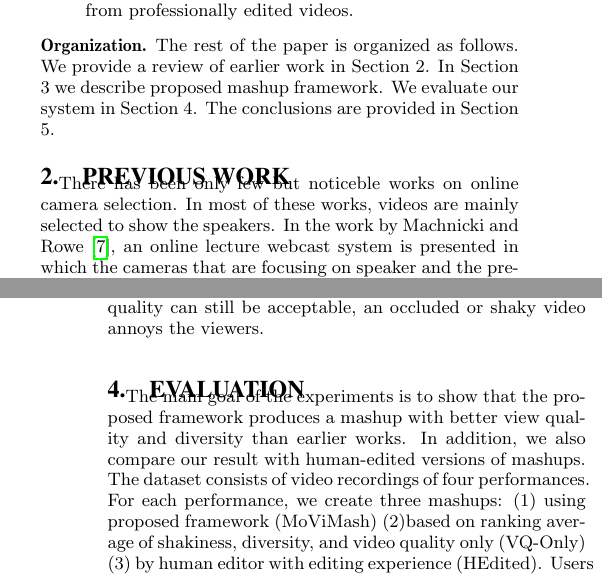
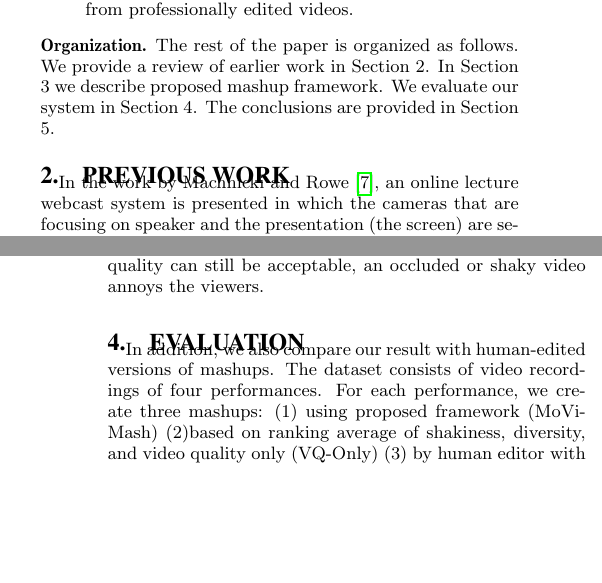
Before and after one commit to 2016csb1062/latex, a LaTeX paper (new.tex): two parts of the columns of pages 2 and 8 of 11, joined at a grey line, cut so that both start at the same text, the shorter picture padded with empty space. Compiled offline with pdfLaTeX.

Commit message:
removed  sentences

```diff
--- a/new.tex
+++ b/new.tex
@@ -110,7 +110,7 @@ We provide a review of earlier work in Section 2. In Section 3 we
 describe proposed mashup framework. We evaluate our system in
 Section 4. The conclusions are provided in Section 5.
 \section{PREVIOUS WORK}
-There has been only few but noticeble works on online camera selection. In most of these works, videos are mainly selected to show the speakers. In the work by Machnicki and Rowe \cite{9}, an online lecture webcast system is presented in which the cameras that are focusing on speaker and the presentation (the screen) are selected iteratively until anybody from audience asks question. When audience ask question, the camera that is focusing the person asking question is selected. The automatic selection of cameras in a lecture webcast is extended by Zhang et al. \cite{21} to include audio based localization and speaker tracking. Similar approach is taken by Cutler et al. \cite{6} in a meeting scenario where camera that shows the current speaker is selected. Ranjan et al. \cite{12} use face tracking and audio analysis to show the close-up of the person talking. Since performers play more important role than speakers in live concerts, a speaker based selection is not appropriate. Further, the faces are generally far from the camera which cannot be detected. Therefore, face detection is not a reliable basis to select videos.
+ In the work by Machnicki and Rowe \cite{9}, an online lecture webcast system is presented in which the cameras that are focusing on speaker and the presentation (the screen) are selected iteratively until anybody from audience asks question. When audience ask question, the camera that is focusing the person asking question is selected. The automatic selection of cameras in a lecture webcast is extended by Zhang et al. \cite{21} to include audio based localization and speaker tracking. Similar approach is taken by Cutler et al. \cite{6} in a meeting scenario where camera that shows the current speaker is selected. Ranjan et al. \cite{12} use face tracking and audio analysis to show the close-up of the person talking. Since performers play more important role than speakers in live concerts, a speaker based selection is not appropriate. Further, the faces are generally far from the camera which cannot be detected. Therefore, face detection is not a reliable basis to select videos.
 
 \begin{table*}
 \centering
@@ -447,7 +447,7 @@ by the total time over which history is stored.
 \end{figure}
 
     \section{EVALUATION}
-    The main goal of the experiments is to show that the proposed framework produces a mashup with better view quality and diversity than earlier works. In addition, we also compare our result with human-edited versions of mashups. The dataset consists of video recordings of four performances. For each performance, we create three mashups: (1) using proposed framework (MoViMash) (2)based on ranking average of shakiness, diversity, and video quality
+   In addition, we also compare our result with human-edited versions of mashups. The dataset consists of video recordings of four performances. For each performance, we create three mashups: (1) using proposed framework (MoViMash) (2)based on ranking average of shakiness, diversity, and video quality
     only (VQ-Only) (3) by human editor with editing experience (HEdited). Users are asked to rate the quality of all three versions of mashup.
     \subsection{Dataset}
     The main application of the proposed framework is to combine the videos recorded by mobile phone users. Therefore, we went to three public performances and handed over smart phones to the au diences for recording. The audience were given a scenario where they were recording the video for sharing with their friends who were not present at the performance. All the performances happened during the night time. The video clips are converted to a common resolution and synchronized before generating the mashups. In this work, we synchronized the videos manually as our main focus is on video selection. The issue of automatic synchronization is being researched separately \cite{14}. The details of the performances and video recordings are given in the Table 2. Figure 6 shows selected frames for each performance.
```
Also changed, not shown: new.tex (6 more changed lines).
